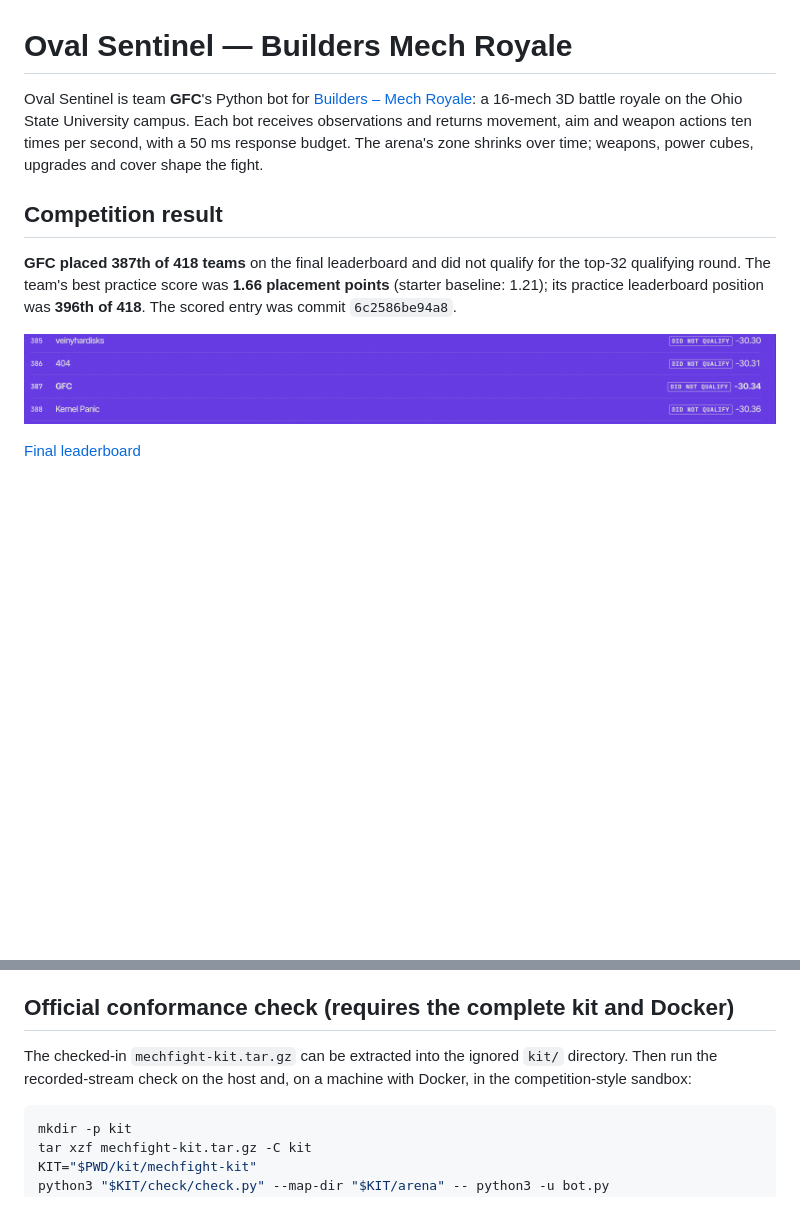
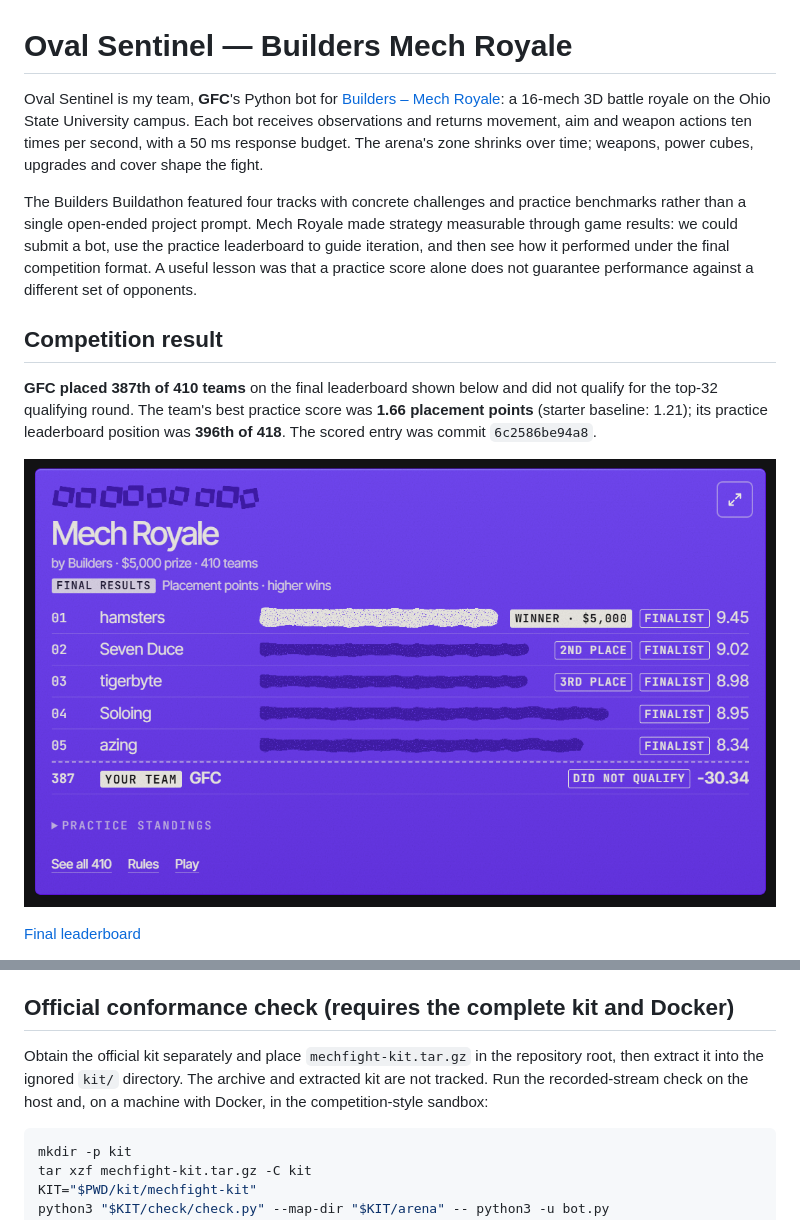
Before and after one commit to satyam-kumar-singh-sys/buildathon-mech-royale, a Markdown page: README.md, 2 parts joined by grey strips. GitHub-like rendering; pictures changed too: docs/mech-royale-leaderboard.png; blank space fills up the shorter version.

Commit message:
Update competition writeup and untrack kit archive
Co-authored-by: arena-agent <297053741+arena-agent@users.noreply.github.com>

````diff
--- a/README.md
+++ b/README.md
@@ -1,10 +1,12 @@
 # Oval Sentinel — Builders Mech Royale
 
-Oval Sentinel is team **GFC**'s Python bot for [Builders – Mech Royale](https://www.joinbuilders.org/buildathon): a 16-mech 3D battle royale on the Ohio State University campus. Each bot receives observations and returns movement, aim and weapon actions ten times per second, with a 50 ms response budget. The arena's zone shrinks over time; weapons, power cubes, upgrades and cover shape the fight.
+Oval Sentinel is my team, **GFC**'s Python bot for [Builders – Mech Royale](https://www.joinbuilders.org/buildathon): a 16-mech 3D battle royale on the Ohio State University campus. Each bot receives observations and returns movement, aim and weapon actions ten times per second, with a 50 ms response budget. The arena's zone shrinks over time; weapons, power cubes, upgrades and cover shape the fight.
+
+The Builders Buildathon featured four tracks with concrete challenges and practice benchmarks rather than a single open-ended project prompt. Mech Royale made strategy measurable through game results: we could submit a bot, use the practice leaderboard to guide iteration, and then see how it performed under the final competition format. A useful lesson was that a practice score alone does not guarantee performance against a different set of opponents.
 
 ## Competition result
 
-**GFC placed 387th of 418 teams** on the final leaderboard and did not qualify for the top-32 qualifying round. The team's best practice score was **1.66 placement points** (starter baseline: 1.21); its practice leaderboard position was **396th of 418**. The scored entry was commit `6c2586be94a8`.
+**GFC placed 387th of 410 teams** on the final leaderboard shown below and did not qualify for the top-32 qualifying round. The team's best practice score was **1.66 placement points** (starter baseline: 1.21); its practice leaderboard position was **396th of 418**. The scored entry was commit `6c2586be94a8`.
 
 ![Final leaderboard showing GFC in 387th place](docs/mech-royale-leaderboard.png)
 
@@ -35,7 +37,7 @@ The second command expects JSON-lines protocol input on stdin; stdout is reserve
 
 ## Official conformance check (requires the complete kit and Docker)
 
-The checked-in `mechfight-kit.tar.gz` can be extracted into the ignored `kit/` directory. Then run the recorded-stream check on the host and, on a machine with Docker, in the competition-style sandbox:
+Obtain the official kit separately and place `mechfight-kit.tar.gz` in the repository root, then extract it into the ignored `kit/` directory. The archive and extracted kit are not tracked. Run the recorded-stream check on the host and, on a machine with Docker, in the competition-style sandbox:
 
 ```sh
 mkdir -p kit
````
Also changed, not shown: 2 other files.
